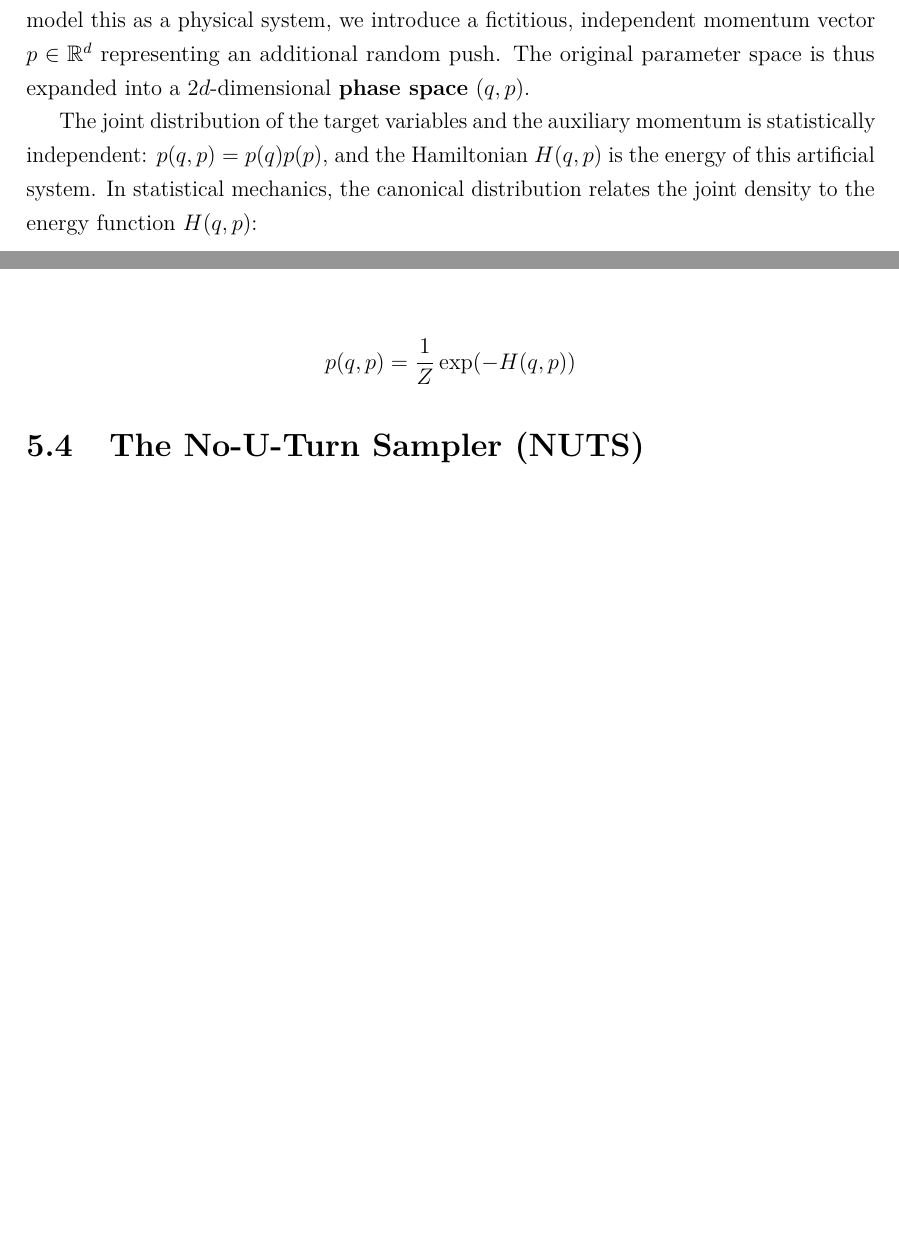
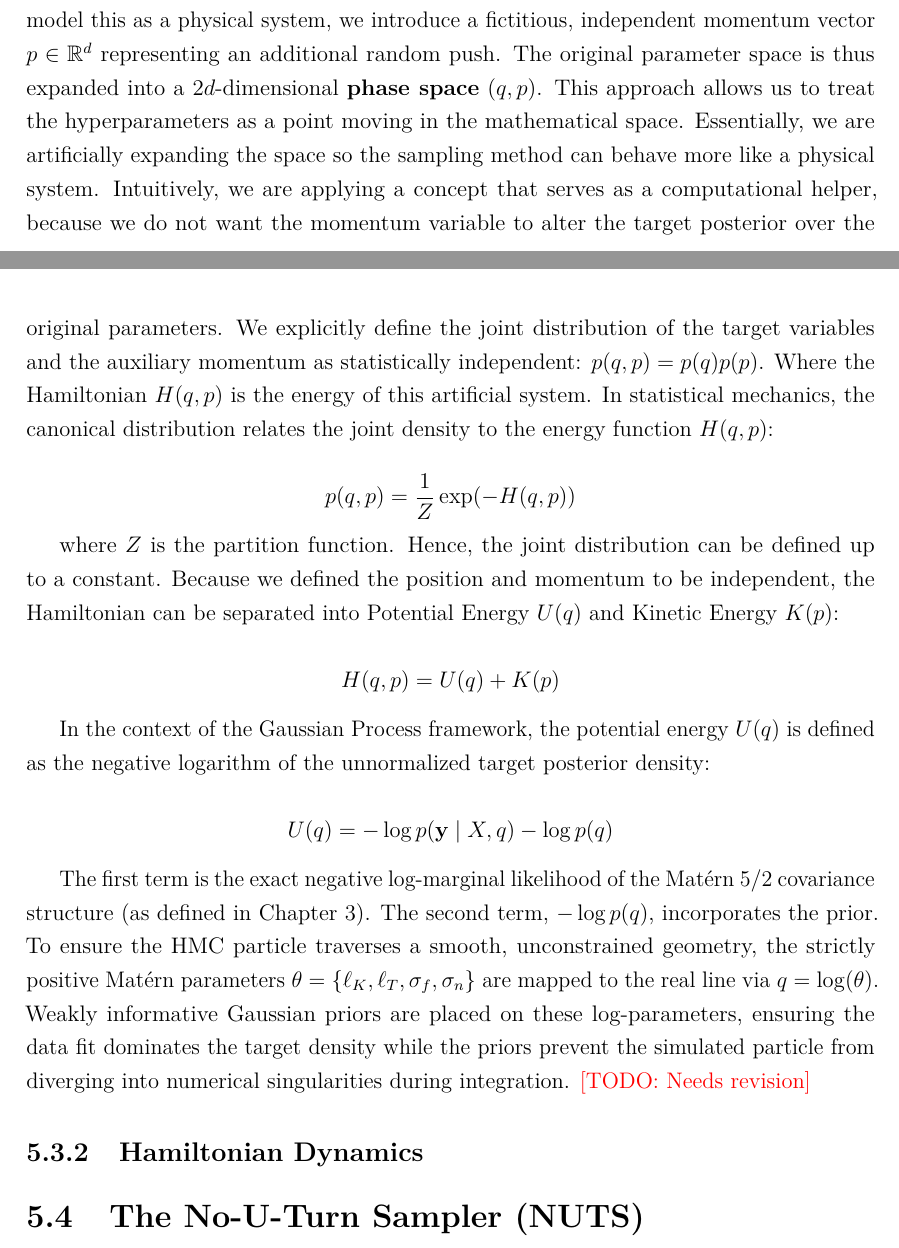
Before and after one commit to mishavelial/Masters-Dissertation-Project, a LaTeX thesis (Master's Dissertation Final.tex): two parts of pages 25 and 26 of 32, joined at a grey line, cut so that both start at the same text, the shorter picture padded with empty space. Compiled offline with pdfLaTeX.

Commit message:
Update Master's Dissertation Final.tex

```diff
--- a/Master's Dissertation Final.tex
+++ b/Master's Dissertation Final.tex
@@ -462,11 +462,21 @@ A practical solution to the previous problem is the Hamiltonian Monte Carlo (HMC
 
 \subsection{Phase Space and the Hamiltonian}
 
-Let the Gaussian Process hyperparameter vector $\theta$ map to a position vector $q \in \mathbb{R}^d$. To model this as a physical system, we introduce a fictitious, independent momentum vector $p \in \mathbb{R}^d$ representing an additional random push. The original parameter space is thus expanded into a $2d$-dimensional \textbf{phase space} $(q, p)$.
-
-The joint distribution of the target variables and the auxiliary momentum is statistically independent: $p(q, p) = p(q)p(p)$, and the Hamiltonian $H(q, p)$ is the energy of this artificial system. In statistical mechanics, the canonical distribution relates the joint density to the energy function $H(q, p)$:
+Let the Gaussian Process hyperparameter vector $\theta$ map to a position vector $q \in \mathbb{R}^d$. To model this as a physical system, we introduce a fictitious, independent momentum vector $p \in \mathbb{R}^d$ representing an additional random push. The original parameter space is thus expanded into a $2d$-dimensional \textbf{phase space} $(q, p)$. This approach allows us to treat the hyperparameters as a point moving in the mathematical space. Essentially, we are artificially expanding the space so the sampling method can behave more like a physical system. Intuitively, we are applying a concept that serves as a computational helper, because we do not want the momentum variable to alter the target posterior over the original parameters. We explicitly define the joint distribution of the target variables and the auxiliary momentum as statistically independent: $p(q, p) = p(q)p(p)$. Where the Hamiltonian $H(q, p)$ is the energy of this artificial system. In statistical mechanics, the canonical distribution relates the joint density to the energy function $H(q, p)$:
 
 $$p(q, p) = \frac{1}{Z} \exp(-H(q, p))$$
+
+where $Z$ is the partition function. Hence, the joint distribution can be defined up to a constant. Because we defined the position and momentum to be independent, the Hamiltonian can be separated into Potential Energy $U(q)$ and Kinetic Energy $K(p)$:
+
+$$H(q, p) = U(q) + K(p)$$
+
+In the context of the Gaussian Process framework, the potential energy $U(q)$ is defined as the negative logarithm of the unnormalized target posterior density:
+
+$$U(q) = -\log p(\mathbf{y} \mid X, q) - \log p(q)$$
+
+The first term is the exact negative log-marginal likelihood of the Matérn $5/2$ covariance structure (as defined in Chapter 3). The second term, $-\log p(q)$, incorporates the prior. To ensure the HMC particle traverses a smooth, unconstrained geometry, the strictly positive Matérn parameters $\theta = \{\ell_K, \ell_T, \sigma_f, \sigma_n\}$ are mapped to the real line via $q = \log(\theta)$. Weakly informative Gaussian priors are placed on these log-parameters, ensuring the data fit dominates the target density while the priors prevent the simulated particle from diverging into numerical singularities during integration. \TODO{Needs revision}
+
+\subsection{Hamiltonian Dynamics}
 
 \section{The No-U-Turn Sampler (NUTS)}
 
```
